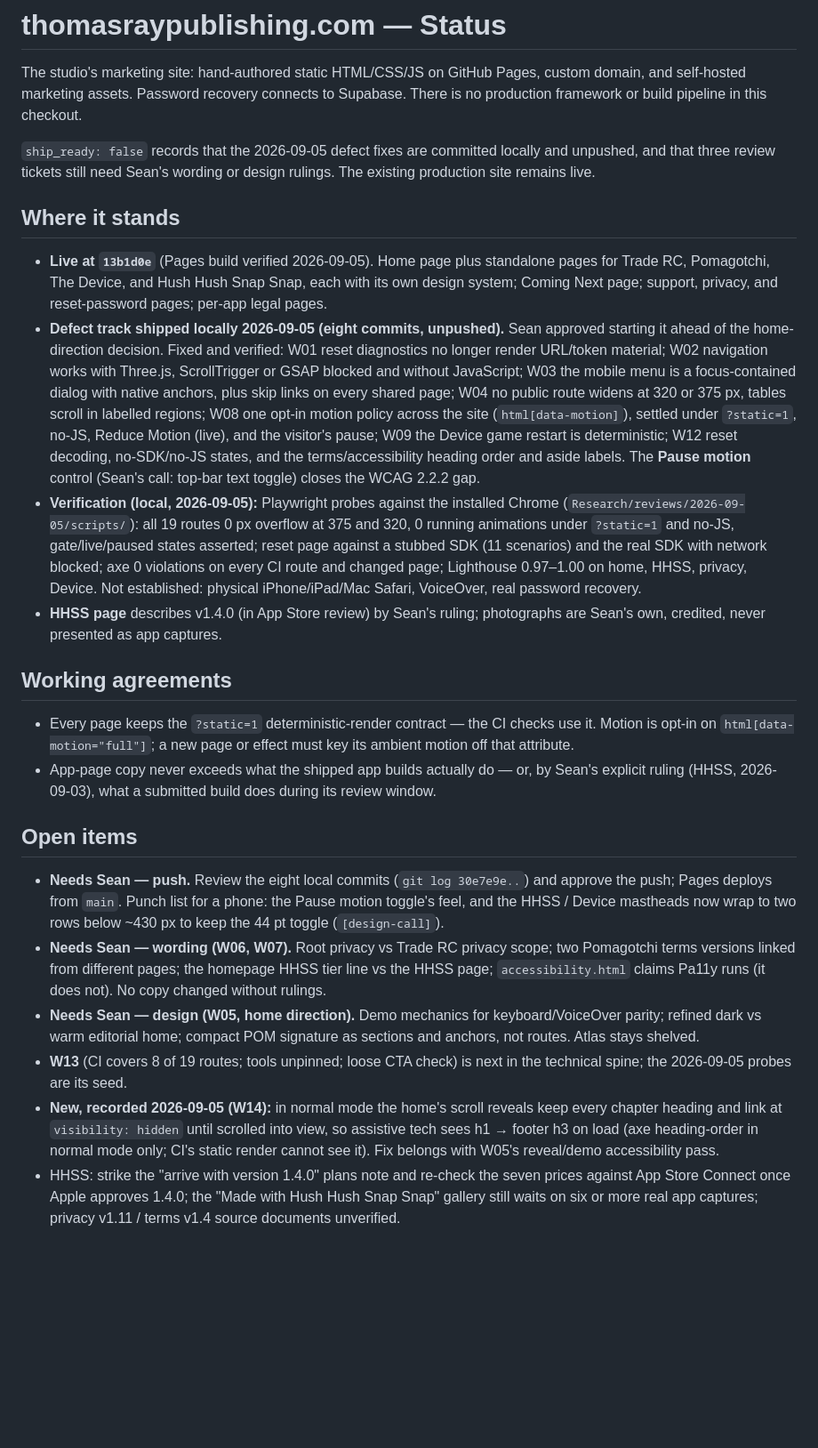
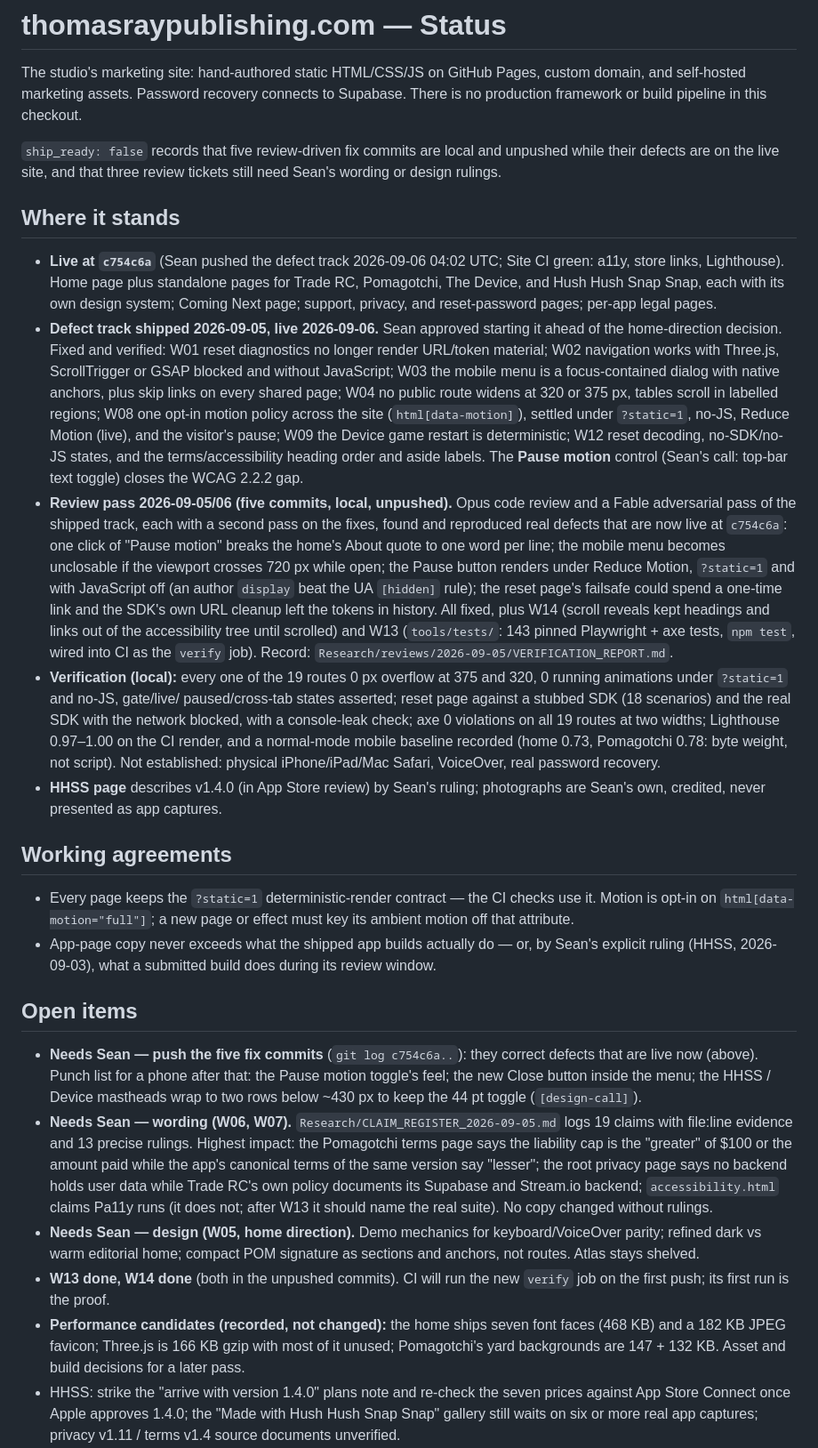
Before and after one commit to thomasraypublishing/thomasraypublishing, a Markdown page: STATUS.md, the part around one of its changes. Shown at 89% size. Drawn GitHub-style; blank space fills up the shorter version.

Commit message:
STATUS: defect track live at c754c6a; five review-driven fix commits pending push; W13 and W14 done
Co-Authored-By: Claude Fable 5.1 <noreply@anthropic.com>

```diff
--- a/STATUS.md
+++ b/STATUS.md
@@ -11,19 +11,19 @@ The studio's marketing site: hand-authored static HTML/CSS/JS on GitHub Pages,
 custom domain, and self-hosted marketing assets. Password recovery connects
 to Supabase. There is no production framework or build pipeline in this checkout.
 
-`ship_ready: false` records that the 2026-09-05 defect fixes are committed
-locally and unpushed, and that three review tickets still need Sean's wording
-or design rulings. The existing production site remains live.
+`ship_ready: false` records that five review-driven fix commits are local and
+unpushed while their defects are on the live site, and that three review
+tickets still need Sean's wording or design rulings.
 
 ## Where it stands
 
-- **Live at `13b1d0e`** (Pages build verified 2026-09-05). Home page plus
-  standalone pages for Trade RC, Pomagotchi, The Device, and Hush Hush Snap
-  Snap, each with its own design system; Coming Next page; support, privacy,
-  and reset-password pages; per-app legal pages.
-- **Defect track shipped locally 2026-09-05 (eight commits, unpushed).**
-  Sean approved starting it ahead of the home-direction decision. Fixed and
-  verified: W01 reset diagnostics no longer render URL/token material; W02
+- **Live at `c754c6a`** (Sean pushed the defect track 2026-09-06 04:02 UTC;
+  Site CI green: a11y, store links, Lighthouse). Home page plus standalone
+  pages for Trade RC, Pomagotchi, The Device, and Hush Hush Snap Snap, each
+  with its own design system; Coming Next page; support, privacy, and
+  reset-password pages; per-app legal pages.
+- **Defect track shipped 2026-09-05, live 2026-09-06.** Sean approved
+  starting it ahead of the home-direction decision. Fixed and verified: W01 reset diagnostics no longer render URL/token material; W02
   navigation works with Three.js, ScrollTrigger or GSAP blocked and without
   JavaScript; W03 the mobile menu is a focus-contained dialog with native
   anchors, plus skip links on every shared page; W04 no public route widens
@@ -33,14 +33,27 @@ or design rulings. The existing production site remains live.
   restart is deterministic; W12 reset decoding, no-SDK/no-JS states, and the
   terms/accessibility heading order and aside labels. The **Pause motion**
   control (Sean's call: top-bar text toggle) closes the WCAG 2.2.2 gap.
-- **Verification (local, 2026-09-05):** Playwright probes against the
-  installed Chrome (`Research/reviews/2026-09-05/scripts/`): all 19 routes
-  0 px overflow at 375 and 320, 0 running animations under `?static=1` and
-  no-JS, gate/live/paused states asserted; reset page against a stubbed SDK
-  (11 scenarios) and the real SDK with network blocked; axe 0 violations on
-  every CI route and changed page; Lighthouse 0.97–1.00 on home, HHSS,
-  privacy, Device. Not established: physical iPhone/iPad/Mac Safari,
-  VoiceOver, real password recovery.
+- **Review pass 2026-09-05/06 (five commits, local, unpushed).** Opus code
+  review and a Fable adversarial pass of the shipped track, each with a
+  second pass on the fixes, found and reproduced real defects that are now
+  live at `c754c6a`: one click of "Pause motion" breaks the home's About
+  quote to one word per line; the mobile menu becomes unclosable if the
+  viewport crosses 720 px while open; the Pause button renders under Reduce
+  Motion, `?static=1` and with JavaScript off (an author `display` beat the
+  UA `[hidden]` rule); the reset page's failsafe could spend a one-time link
+  and the SDK's own URL cleanup left the tokens in history. All fixed, plus
+  W14 (scroll reveals kept headings and links out of the accessibility tree
+  until scrolled) and W13 (`tools/tests/`: 143 pinned Playwright + axe tests,
+  `npm test`, wired into CI as the `verify` job). Record:
+  `Research/reviews/2026-09-05/VERIFICATION_REPORT.md`.
+- **Verification (local):** every one of the 19 routes 0 px overflow at 375
+  and 320, 0 running animations under `?static=1` and no-JS, gate/live/
+  paused/cross-tab states asserted; reset page against a stubbed SDK (18
+  scenarios) and the real SDK with the network blocked, with a console-leak
+  check; axe 0 violations on all 19 routes at two widths; Lighthouse
+  0.97–1.00 on the CI render, and a normal-mode mobile baseline recorded
+  (home 0.73, Pomagotchi 0.78: byte weight, not script). Not established:
+  physical iPhone/iPad/Mac Safari, VoiceOver, real password recovery.
 - **HHSS page** describes v1.4.0 (in App Store review) by Sean's ruling;
   photographs are Sean's own, credited, never presented as app captures.
 
@@ -55,24 +68,28 @@ or design rulings. The existing production site remains live.
 
 ## Open items
 
-- **Needs Sean — push.** Review the eight local commits (`git log 30e7e9e..`)
-  and approve the push; Pages deploys from `main`. Punch list for a phone:
-  the Pause motion toggle's feel, and the HHSS / Device mastheads now wrap
-  to two rows below ~430 px to keep the 44 pt toggle (`[design-call]`).
-- **Needs Sean — wording (W06, W07).** Root privacy vs Trade RC privacy
-  scope; two Pomagotchi terms versions linked from different pages; the
-  homepage HHSS tier line vs the HHSS page; `accessibility.html` claims
-  Pa11y runs (it does not). No copy changed without rulings.
+- **Needs Sean — push the five fix commits** (`git log c754c6a..`): they
+  correct defects that are live now (above). Punch list for a phone after
+  that: the Pause motion toggle's feel; the new Close button inside the
+  menu; the HHSS / Device mastheads wrap to two rows below ~430 px to keep
+  the 44 pt toggle (`[design-call]`).
+- **Needs Sean — wording (W06, W07).** `Research/CLAIM_REGISTER_2026-09-05.md`
+  logs 19 claims with file:line evidence and 13 precise rulings. Highest
+  impact: the Pomagotchi terms page says the liability cap is the "greater"
+  of $100 or the amount paid while the app's canonical terms of the same
+  version say "lesser"; the root privacy page says no backend holds user
+  data while Trade RC's own policy documents its Supabase and Stream.io
+  backend; `accessibility.html` claims Pa11y runs (it does not; after W13 it
+  should name the real suite). No copy changed without rulings.
 - **Needs Sean — design (W05, home direction).** Demo mechanics for
   keyboard/VoiceOver parity; refined dark vs warm editorial home; compact
   POM signature as sections and anchors, not routes. Atlas stays shelved.
-- **W13** (CI covers 8 of 19 routes; tools unpinned; loose CTA check) is
-  next in the technical spine; the 2026-09-05 probes are its seed.
-- **New, recorded 2026-09-05 (W14):** in normal mode the home's scroll
-  reveals keep every chapter heading and link at `visibility: hidden` until
-  scrolled into view, so assistive tech sees h1 → footer h3 on load (axe
-  heading-order in normal mode only; CI's static render cannot see it).
-  Fix belongs with W05's reveal/demo accessibility pass.
+- **W13 done, W14 done** (both in the unpushed commits). CI will run the
+  new `verify` job on the first push; its first run is the proof.
+- **Performance candidates (recorded, not changed):** the home ships seven
+  font faces (468 KB) and a 182 KB JPEG favicon; Three.js is 166 KB gzip
+  with most of it unused; Pomagotchi's yard backgrounds are 147 + 132 KB.
+  Asset and build decisions for a later pass.
 - HHSS: strike the "arrive with version 1.4.0" plans note and re-check the
   seven prices against App Store Connect once Apple approves 1.4.0; the
   "Made with Hush Hush Snap Snap" gallery still waits on six or more real
```
Also changed, not shown: other parts of STATUS.md (+1 -1 lines).
